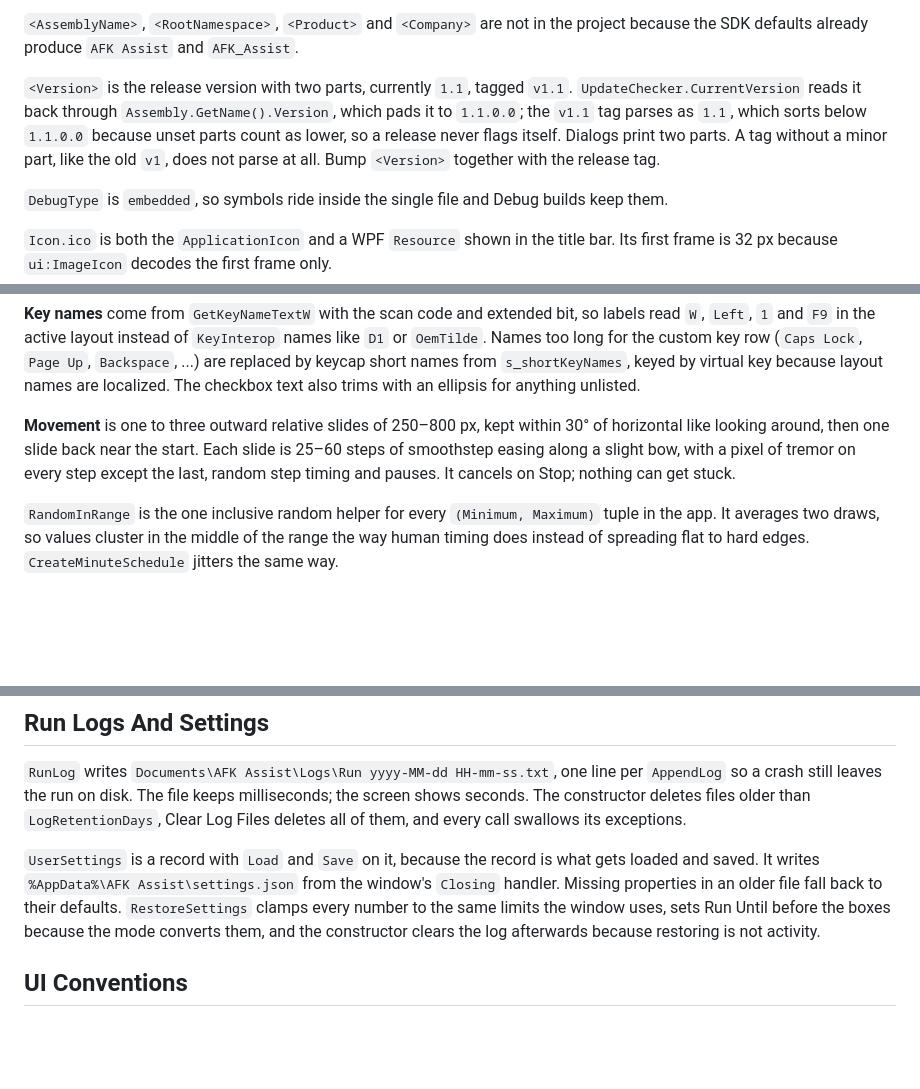
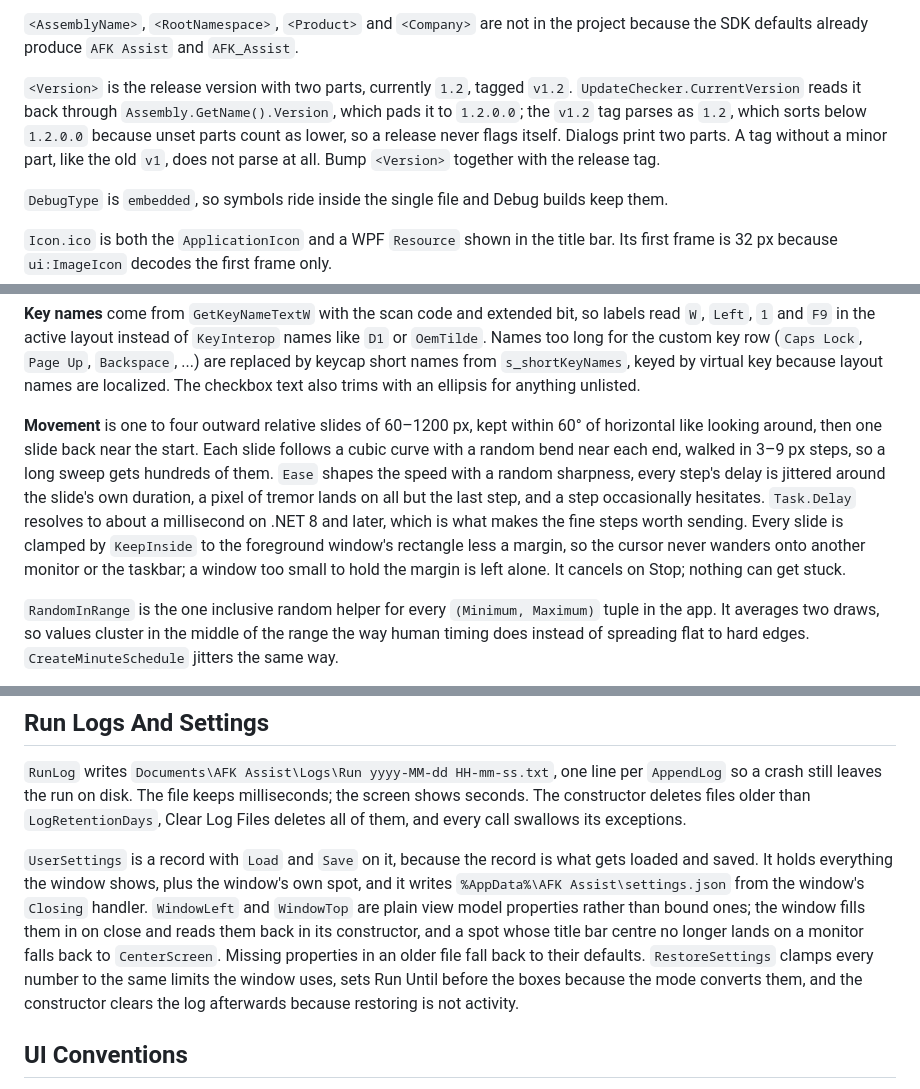
Before and after one commit to poolfullofmilk/AFK-Assist, a Markdown page: CLAUDE.md, 3 parts joined by grey strips. GitHub-like rendering; blank space fills up the shorter version.

```diff
--- a/CLAUDE.md
+++ b/CLAUDE.md
@@ -52,7 +52,7 @@ Do not reach for `PublishTrimmed` or Native AOT. WPF is not trim-safe and is uns
 
 `<AssemblyName>`, `<RootNamespace>`, `<Product>` and `<Company>` are not in the project because the SDK defaults already produce `AFK Assist` and `AFK_Assist`.
 
-`<Version>` is the release version with two parts, currently `1.1`, tagged `v1.1`. `UpdateChecker.CurrentVersion` reads it back through `Assembly.GetName().Version`, which pads it to `1.1.0.0`; the `v1.1` tag parses as `1.1`, which sorts below `1.1.0.0` because unset parts count as lower, so a release never flags itself. Dialogs print two parts. A tag without a minor part, like the old `v1`, does not parse at all. Bump `<Version>` together with the release tag.
+`<Version>` is the release version with two parts, currently `1.2`, tagged `v1.2`. `UpdateChecker.CurrentVersion` reads it back through `Assembly.GetName().Version`, which pads it to `1.2.0.0`; the `v1.2` tag parses as `1.2`, which sorts below `1.2.0.0` because unset parts count as lower, so a release never flags itself. Dialogs print two parts. A tag without a minor part, like the old `v1`, does not parse at all. Bump `<Version>` together with the release tag.
 
 `DebugType` is `embedded`, so symbols ride inside the single file and Debug builds keep them.
 
@@ -127,7 +131,7 @@ Setting only one breaks half the games. Do not go back to `keybd_event`.
 
 **Key names** come from `GetKeyNameTextW` with the scan code and extended bit, so labels read `W`, `Left`, `1` and `F9` in the active layout instead of `KeyInterop` names like `D1` or `OemTilde`. Names too long for the custom key row (`Caps Lock`, `Page Up`, `Backspace`, ...) are replaced by keycap short names from `s_shortKeyNames`, keyed by virtual key because layout names are localized. The checkbox text also trims with an ellipsis for anything unlisted.
 
-**Movement** is one to three outward relative slides of 250–800 px, kept within 30° of horizontal like looking around, then one slide back near the start. Each slide is 25–60 steps of smoothstep easing along a slight bow, with a pixel of tremor on every step except the last, random step timing and pauses. It cancels on Stop; nothing can get stuck.
+**Movement** is one to four outward relative slides of 60–1200 px, kept within 60° of horizontal like looking around, then one slide back near the start. Each slide follows a cubic curve with a random bend near each end, walked in 3–9 px steps, so a long sweep gets hundreds of them. `Ease` shapes the speed with a random sharpness, every step's delay is jittered around the slide's own duration, a pixel of tremor lands on all but the last step, and a step occasionally hesitates. `Task.Delay` resolves to about a millisecond on .NET 8 and later, which is what makes the fine steps worth sending. Every slide is clamped by `KeepInside` to the foreground window's rectangle less a margin, so the cursor never wanders onto another monitor or the taskbar; a window too small to hold the margin is left alone. It cancels on Stop; nothing can get stuck.
 
 `RandomInRange` is the one inclusive random helper for every `(Minimum, Maximum)` tuple in the app. It averages two draws, so values cluster in the middle of the range the way human timing does instead of spreading flat to hard edges. `CreateMinuteSchedule` jitters the same way.
 
@@ -204,7 +210,7 @@ The scan runs once per process, well under a second. Games installed while the a
 
 `RunLog` writes `Documents\AFK Assist\Logs\Run yyyy-MM-dd HH-mm-ss.txt`, one line per `AppendLog` so a crash still leaves the run on disk. The file keeps milliseconds; the screen shows seconds. The constructor deletes files older than `LogRetentionDays`, Clear Log Files deletes all of them, and every call swallows its exceptions.
 
-`UserSettings` is a record with `Load` and `Save` on it, because the record is what gets loaded and saved. It writes `%AppData%\AFK Assist\settings.json` from the window's `Closing` handler. Missing properties in an older file fall back to their defaults. `RestoreSettings` clamps every number to the same limits the window uses, sets Run Until before the boxes because the mode converts them, and the constructor clears the log afterwards because restoring is not activity.
+`UserSettings` is a record with `Load` and `Save` on it, because the record is what gets loaded and saved. It holds everything the window shows, plus the window's own spot, and it writes `%AppData%\AFK Assist\settings.json` from the window's `Closing` handler. `WindowLeft` and `WindowTop` are plain view model properties rather than bound ones; the window fills them in on close and reads them back in its constructor, and a spot whose title bar centre no longer lands on a monitor falls back to `CenterScreen`. Missing properties in an older file fall back to their defaults. `RestoreSettings` clamps every number to the same limits the window uses, sets Run Until before the boxes because the mode converts them, and the constructor clears the log afterwards because restoring is not activity.
 
 ## UI Conventions
 
```
Also changed, not shown: other parts of CLAUDE.md (+15 -6 lines), README.md (+6 -3 lines), Screenshot-Idle.png, Screenshot-Running.png, 8 other files.
